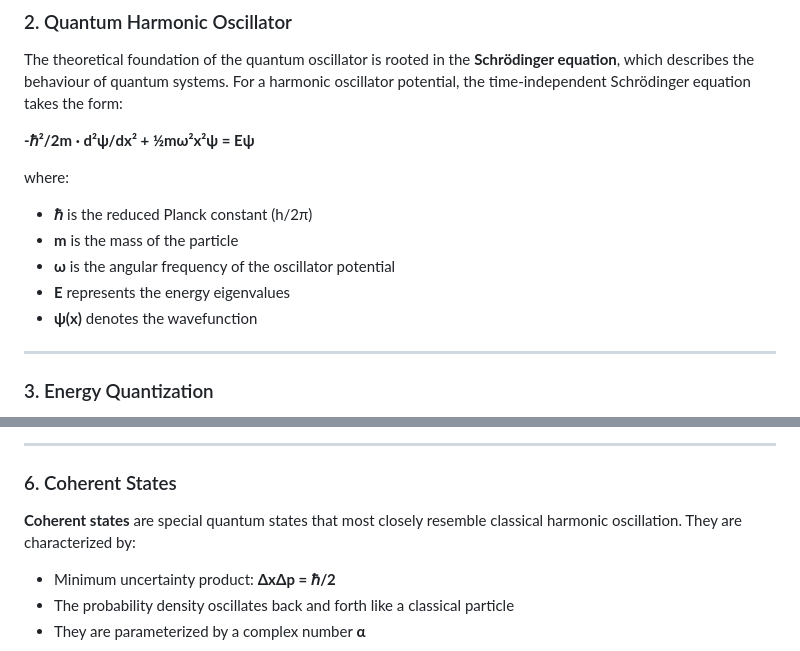
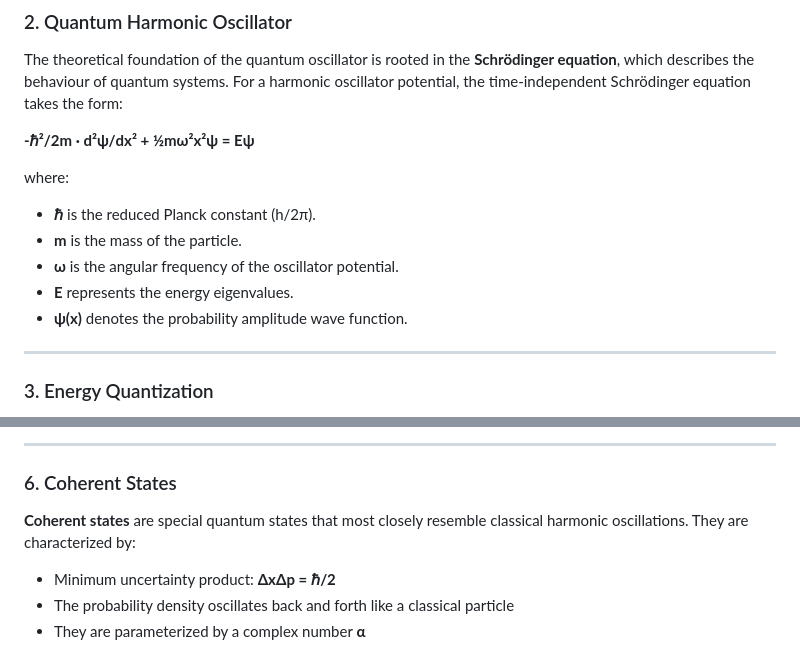
Before and after one commit to virtual-labs/exp-linear-harmonic-oscillator-dei, a Markdown page: experiment/theory.md, 2 parts joined by grey strips. Drawn GitHub-style.

```diff
--- a/experiment/theory.md
+++ b/experiment/theory.md
@@ -40,11 +40,11 @@ The theoretical foundation of the quantum oscillator is rooted in the **Schrödi
 **-ℏ²/2m · d²ψ/dx² + ½mω²x²ψ = Eψ**
 
 where:
-- **ℏ** is the reduced Planck constant (h/2π)
-- **m** is the mass of the particle
-- **ω** is the angular frequency of the oscillator potential
-- **E** represents the energy eigenvalues
-- **ψ(x)** denotes the wavefunction
+- **ℏ** is the reduced Planck constant (h/2π).
+- **m** is the mass of the particle.
+- **ω** is the angular frequency of the oscillator potential.
+- **E** represents the energy eigenvalues.
+- **ψ(x)** denotes the probability amplitude wave function.
 
 ---
 
@@ -114,7 +114,7 @@ where:
 
 ### 6. Coherent States
 
-**Coherent states** are special quantum states that most closely resemble classical harmonic oscillation. They are characterized by:
+**Coherent states** are special quantum states that most closely resemble classical harmonic oscillations. They are characterized by:
 
 - Minimum uncertainty product: **ΔxΔp = ℏ/2**
 - The probability density oscillates back and forth like a classical particle
```
Also changed, not shown: other parts of experiment/theory.md (+0 -1 lines).
